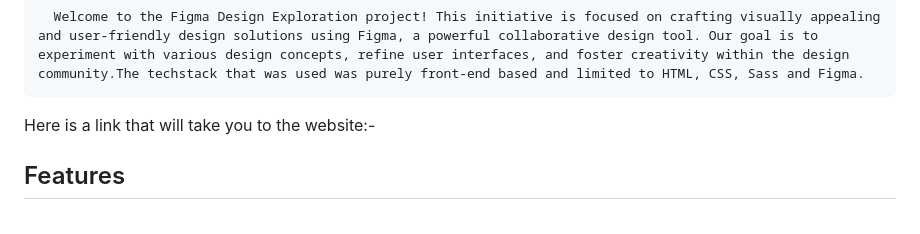
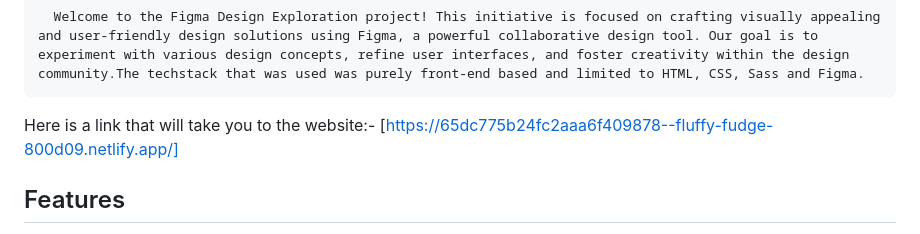
Before and after one commit to sathwikreddy122/CW_Marvel, a Markdown page: README.md, the part around the change. GitHub-like rendering.

```diff
--- a/README.md
+++ b/README.md
@@ -67,7 +67,7 @@ Frontend: HTML, CSS , Bootstrap
 ## About the Project
       Welcome to the Figma Design Exploration project! This initiative is focused on crafting visually appealing and user-friendly design solutions using Figma, a powerful collaborative design tool. Our goal is to experiment with various design concepts, refine user interfaces, and foster creativity within the design community.The techstack that was used was purely front-end based and limited to HTML, CSS, Sass and Figma.
 
-   Here is a link that will take you to the website:-
+   Here is a link that will take you to the website:- [https://65dc775b24fc2aaa6f409878--fluffy-fudge-800d09.netlify.app/]
 ## Features
 - **Interactive Prototypes:** View interactive prototypes to experience the flow and functionality.
 - **Style Guide:** Access a comprehensive style guide for consistent design elements.
```
